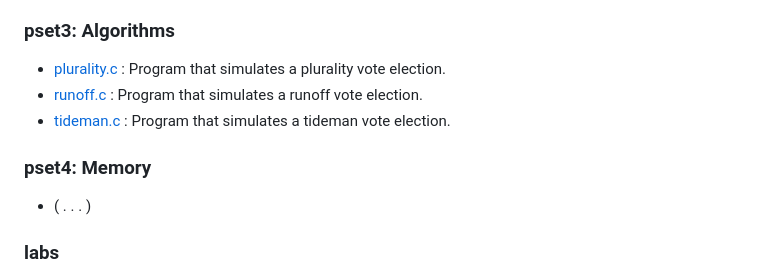
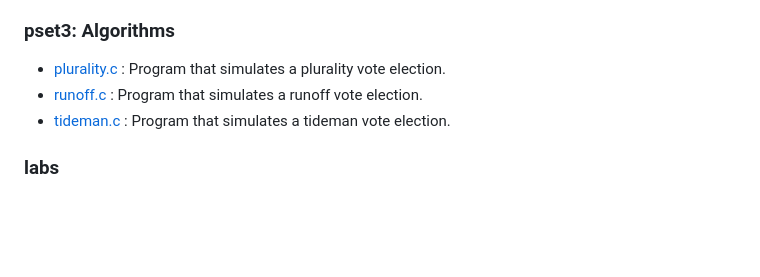
Before and after one commit to thiago-sqr/cs50-problems, a Markdown page: README.md, the part around the change printed below. Rendered like a GitHub page; blank space fills up the shorter version.

```diff
--- a/README.md
+++ b/README.md
@@ -21,9 +21,6 @@ Solving the problem sets proposed by Harvard University's CS50x course (2023): I
 - [runoff.c](/pset3/runoff/runoff.c) : Program that simulates a runoff vote election.
 - [tideman.c](/pset3/tideman/tideman.c) : Program that simulates a tideman vote election.
 
-### pset4: Memory
-- ( . . . )
-
 ### labs
 Each subdirectory within the "labs" folder contains lab problems associated with each week of the CS50 course, along with "practice problems" (pp), which are optional exercises.
 - **lab1**
```
Also changed, not shown: other parts of README.md (+1 -1 lines).
